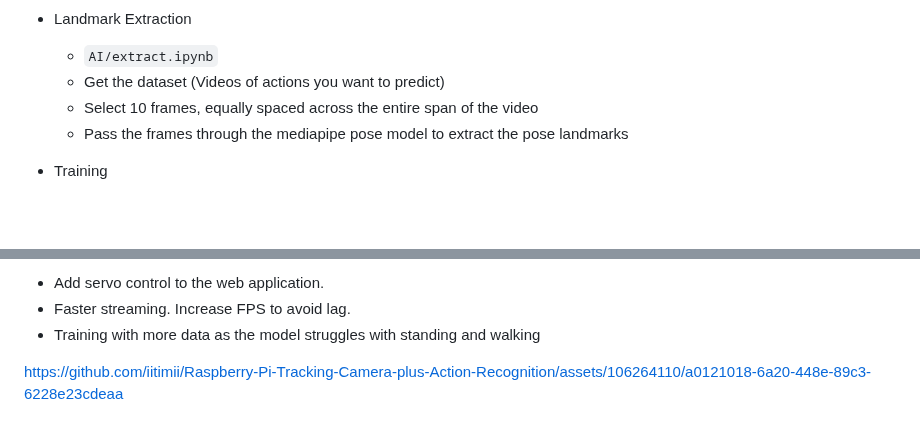
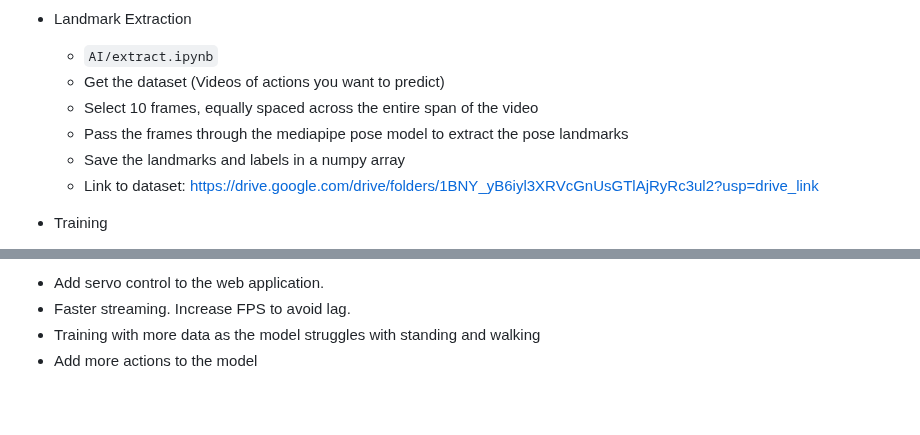
Before and after one commit to iitimii/Cam-Ai, a Markdown page: README.md, 2 parts joined by grey strips. GitHub-like rendering; blank space fills up the shorter version.

```diff
--- a/README.md
+++ b/README.md
@@ -30,6 +30,8 @@ For a test, the hardware is a [Pimoroni pan-tilt hat camera](https://shop.pimoro
   - Get the dataset (Videos of actions you want to predict)
   - Select 10 frames, equally spaced across the entire span of the video
   - Pass the frames through the mediapipe pose model to extract the pose landmarks
+  - Save the landmarks and labels in a numpy array
+  - Link to dataset: https://drive.google.com/drive/folders/1BNY_yB6iyl3XRVcGnUsGTlAjRyRc3ul2?usp=drive_link
 
 
 - Training
@@ -95,5 +97,4 @@ The backend handles the footage streaming from the Raspberry Pi onto a client-fa
 - Add servo control to the web application.
 - Faster streaming. Increase FPS to avoid lag.
 - Training with more data as the model struggles with standing and walking
-
-https://github.com/iitimii/Raspberry-Pi-Tracking-Camera-plus-Action-Recognition/assets/106264110/a0121018-6a20-448e-89c3-6228e23cdeaa
+- Add more actions to the model
```
